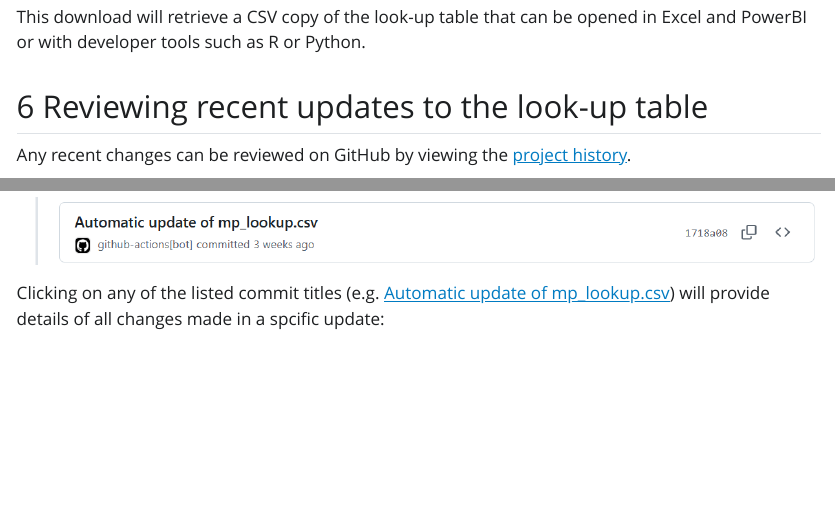
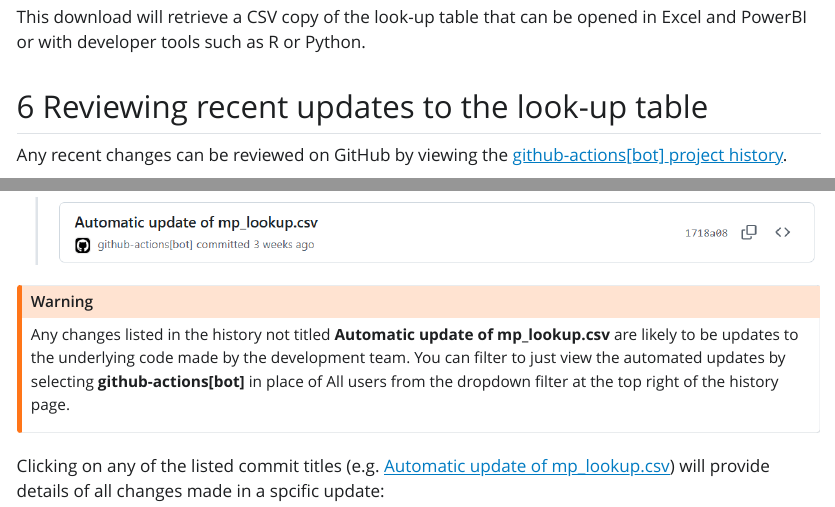
Before and after one commit to dfe-analytical-services/mp-lookup, a Quarto document (user-guide.qmd): the page in a window 1100 px wide, from 1920 px down, and a second part further down, joined at a grey line. The pictures show the output file user-guide.html that the author committed with the source, opened offline; Quarto's library style sheets are replaced by a plain one without menus.

Commit message:
Added warning for development commits in history

```diff
--- a/user-guide.qmd
+++ b/user-guide.qmd
@@ -50,9 +50,17 @@
 
 ## Reviewing recent updates to the look-up table
 
-Any recent changes can be reviewed on GitHub by viewing the [project history](https://github.com/dfe-analytical-services/mp-lookup/commits/main/).
+Any recent changes can be reviewed on GitHub by viewing the [github-actions\[bot\] project history](https://github.com/dfe-analytical-services/mp-lookup/commits/main/?author=github-actions%5Bbot%5D).
 
 ![](images/mp-look-up-history_on-github.png)
+
+:::{.callout-warning}
+Any changes listed in the history not titled **Automatic update of mp_lookup.csv**
+are likely to be updates to the underlying code made by the development team.
+You can filter to just view the automated updates by selecting **github-actions[bot]**
+in place of All users from the dropdown filter at the top right of the history
+page.
+:::
 
 Clicking on any of the listed commit titles (e.g. [Automatic update of mp_lookup.csv](https://github.com/dfe-analytical-services/mp-lookup/commit/946f0627f902a6da9659e69e9a34f423b811f08e)) will provide details of all changes made in a spcific update:
 
```
Also changed, not shown: README.md, user-guide.html, user-guide.pdf.
